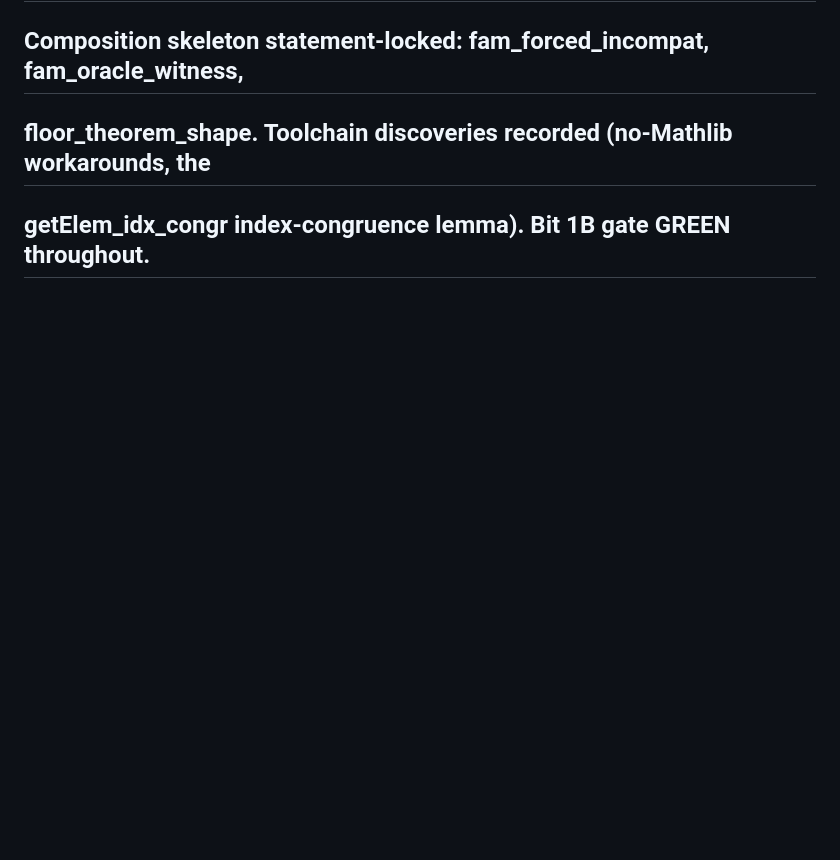
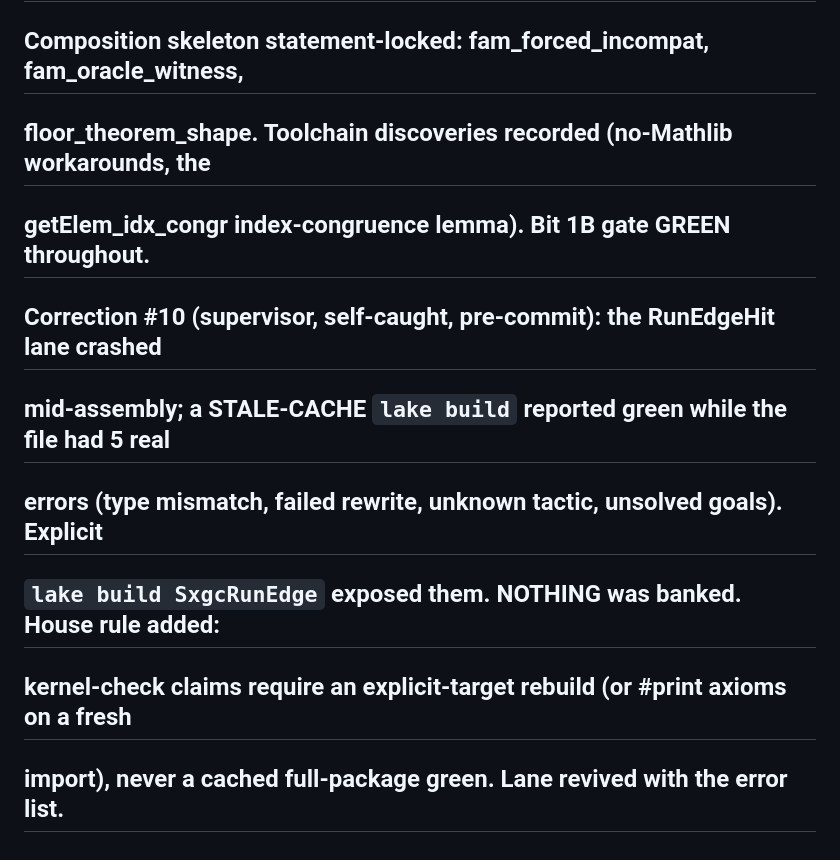
Before and after one commit to pangenome/sxgc, a Markdown page: RESEARCH.md, the part around the change. Rendered like a GitHub page; blank space fills up the shorter version.

Commit message:
correction #10: stale-cache false green on crashed lane's file caught by explicit-target rebuild pre-commit; rule added

```diff
--- a/RESEARCH.md
+++ b/RESEARCH.md
@@ -1701,3 +1701,10 @@ mask + features); pointer-attention only if ablation demands it.
 ## Composition skeleton statement-locked: fam_forced_incompat, fam_oracle_witness,
 ## floor_theorem_shape. Toolchain discoveries recorded (no-Mathlib workarounds, the
 ## getElem_idx_congr index-congruence lemma). Bit 1B gate GREEN throughout.
+
+## Correction #10 (supervisor, self-caught, pre-commit): the RunEdgeHit lane crashed
+## mid-assembly; a STALE-CACHE `lake build` reported green while the file had 5 real
+## errors (type mismatch, failed rewrite, unknown tactic, unsolved goals). Explicit
+## `lake build SxgcRunEdge` exposed them. NOTHING was banked. House rule added:
+## kernel-check claims require an explicit-target rebuild (or #print axioms on a fresh
+## import), never a cached full-package green. Lane revived with the error list.
```
